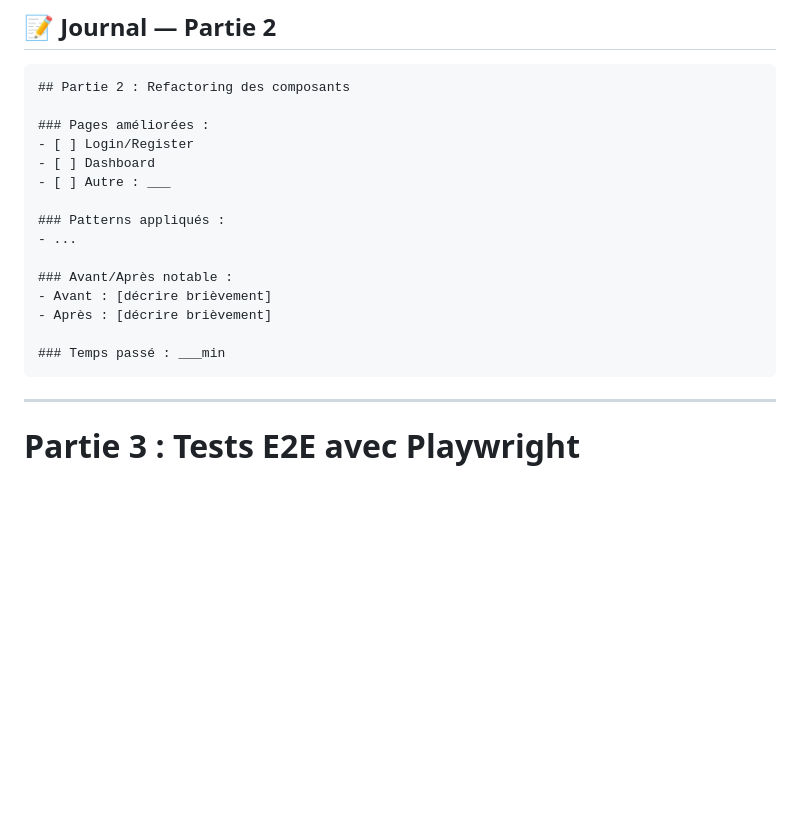
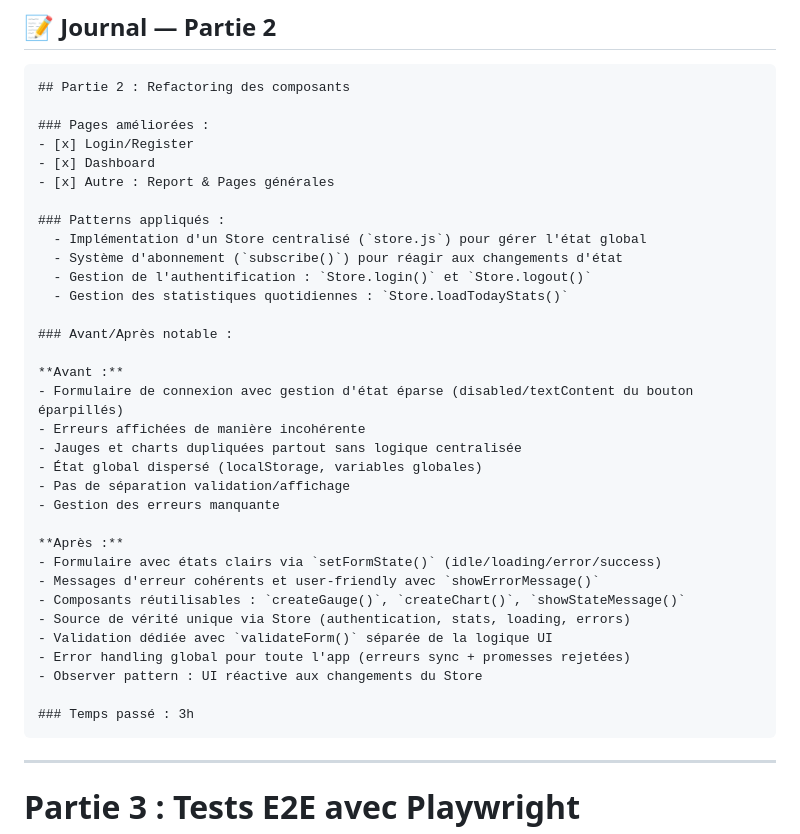
Before and after one commit to BastienU/GlycAmed, a Markdown page: TP_REFACTO_GLYCAMED.md, the part around the change. Drawn GitHub-style; blank space fills up the shorter version.

Commit message:
Update Journal Part 2

````diff
--- a/TP_REFACTO_GLYCAMED.md
+++ b/TP_REFACTO_GLYCAMED.md
@@ -547,18 +547,36 @@ class ErrorBoundary extends Component {
 ## Partie 2 : Refactoring des composants
 
 ### Pages améliorées :
-- [ ] Login/Register
-- [ ] Dashboard
-- [ ] Autre : ___
+- [x] Login/Register
+- [x] Dashboard
+- [x] Autre : Report & Pages générales
 
 ### Patterns appliqués :
-- ...
+  - Implémentation d'un Store centralisé (`store.js`) pour gérer l'état global
+  - Système d'abonnement (`subscribe()`) pour réagir aux changements d'état
+  - Gestion de l'authentification : `Store.login()` et `Store.logout()`
+  - Gestion des statistiques quotidiennes : `Store.loadTodayStats()`
 
 ### Avant/Après notable :
-- Avant : [décrire brièvement]
-- Après : [décrire brièvement]
 
-### Temps passé : ___min
+**Avant :**
+- Formulaire de connexion avec gestion d'état éparse (disabled/textContent du bouton éparpillés)
+- Erreurs affichées de manière incohérente
+- Jauges et charts dupliquées partout sans logique centralisée
+- État global dispersé (localStorage, variables globales)
+- Pas de séparation validation/affichage
+- Gestion des erreurs manquante
+
+**Après :**
+- Formulaire avec états clairs via `setFormState()` (idle/loading/error/success)
+- Messages d'erreur cohérents et user-friendly avec `showErrorMessage()`
+- Composants réutilisables : `createGauge()`, `createChart()`, `showStateMessage()`
+- Source de vérité unique via Store (authentication, stats, loading, errors)
+- Validation dédiée avec `validateForm()` séparée de la logique UI
+- Error handling global pour toute l'app (erreurs sync + promesses rejetées)
+- Observer pattern : UI réactive aux changements du Store
+
+### Temps passé : 3h
 ```
 
 ---
````
